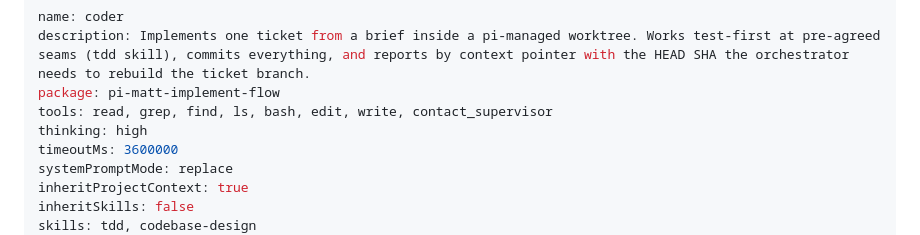
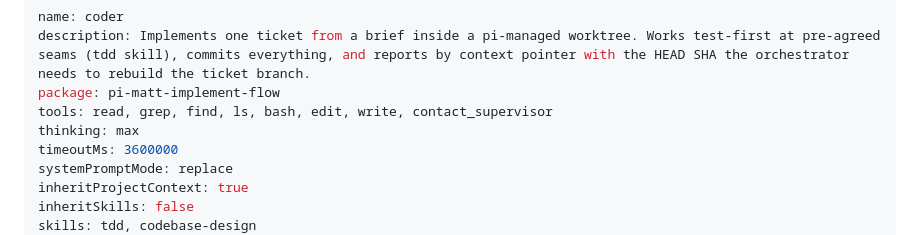
Before and after one commit to toomanyopenfiles/pi-matt-implement-flow, a Markdown page: agents/coder.md, the part around the change. Drawn GitHub-style.

Commit message:
coder: bump default thinking to max

```diff
--- a/agents/coder.md
+++ b/agents/coder.md
@@ -3,7 +3,7 @@ name: coder
 description: Implements one ticket from a brief inside a pi-managed worktree. Works test-first at pre-agreed seams (tdd skill), commits everything, and reports by context pointer with the HEAD SHA the orchestrator needs to rebuild the ticket branch.
 package: pi-matt-implement-flow
 tools: read, grep, find, ls, bash, edit, write, contact_supervisor
-thinking: high
+thinking: max
 timeoutMs: 3600000
 systemPromptMode: replace
 inheritProjectContext: true
```
